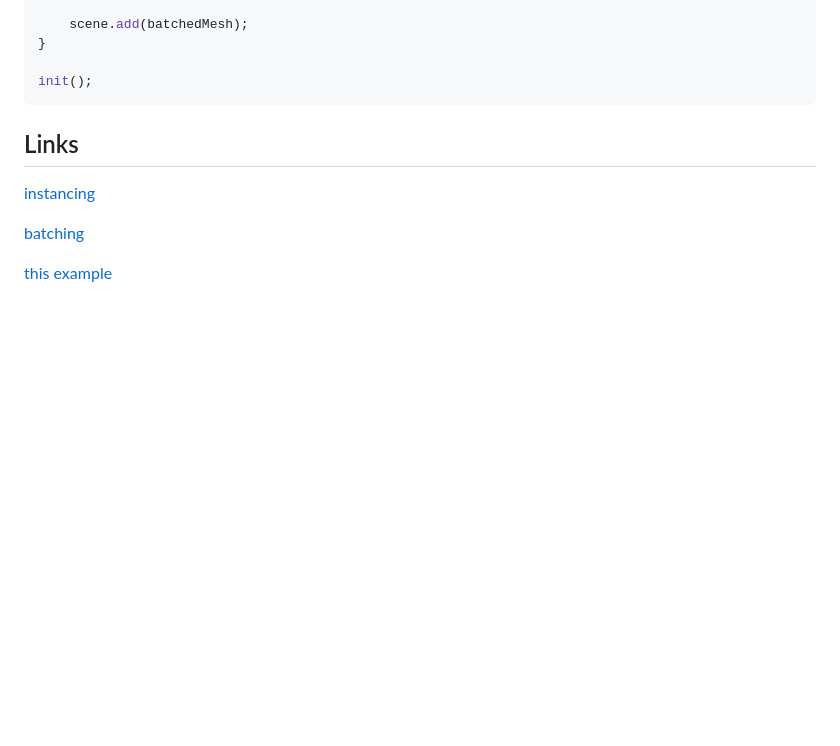
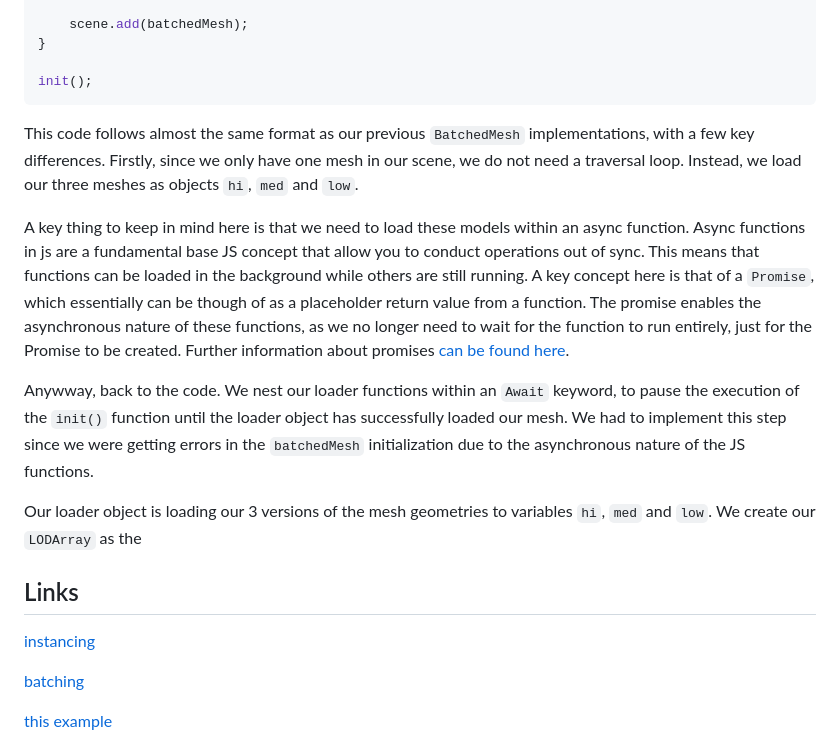
Before and after one commit to suryashch/3d_modelling, a Markdown page: research/optimizing-the-scene/batchedmesh-with-LOD.md, the part around one of its changes. Drawn GitHub-style; blank space fills up the shorter version.

Commit message:
added write up on batchedmesh

````diff
--- a/research/optimizing-the-scene/batchedmesh-with-LOD.md
+++ b/research/optimizing-the-scene/batchedmesh-with-LOD.md
@@ -260,7 +260,13 @@ async function init() {
 init();
 ```
 
+This code follows almost the same format as our previous `BatchedMesh` implementations, with a few key differences. Firstly, since we only have one mesh in our scene, we do not need a traversal loop. Instead, we load our three meshes as objects `hi`, `med` and `low`.
 
+A key thing to keep in mind here is that we need to load these models within an async function. Async functions in js are a fundamental base JS concept that allow you to conduct operations out of sync. This means that functions can be loaded in the background while others are still running. A key concept here is that of a `Promise`, which essentially can be though of as a placeholder return value from a function. The promise enables the asynchronous nature of these functions, as we no longer need to wait for the function to run entirely, just for the Promise to be created. Further information about promises [can be found here](https://developer.mozilla.org/en-US/docs/Learn_web_development/Extensions/Async_JS/Promises).
+
+Anywway, back to the code. We nest our loader functions within an `Await` keyword, to pause the execution of the `init()` function until the loader object has successfully loaded our mesh. We had to implement this step since we were getting errors in the `batchedMesh` initialization due to the asynchronous nature of the JS functions.
+
+Our loader object is loading our 3 versions of the mesh geometries to variables `hi`, `med` and `low`. We create our `LODArray` as the
 
 
 
````
Also changed, not shown: other parts of research/optimizing-the-scene/batchedmesh-with-LOD.md (+2 -0 lines).
